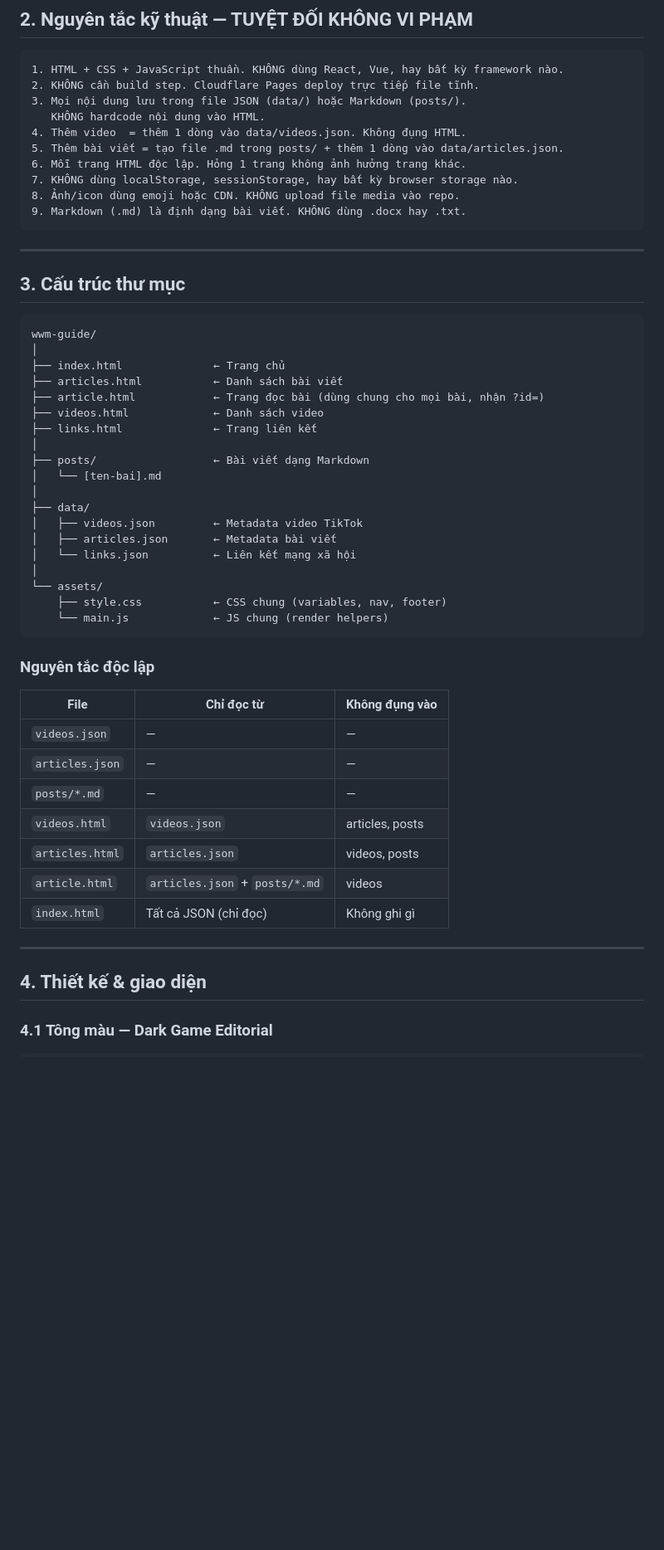
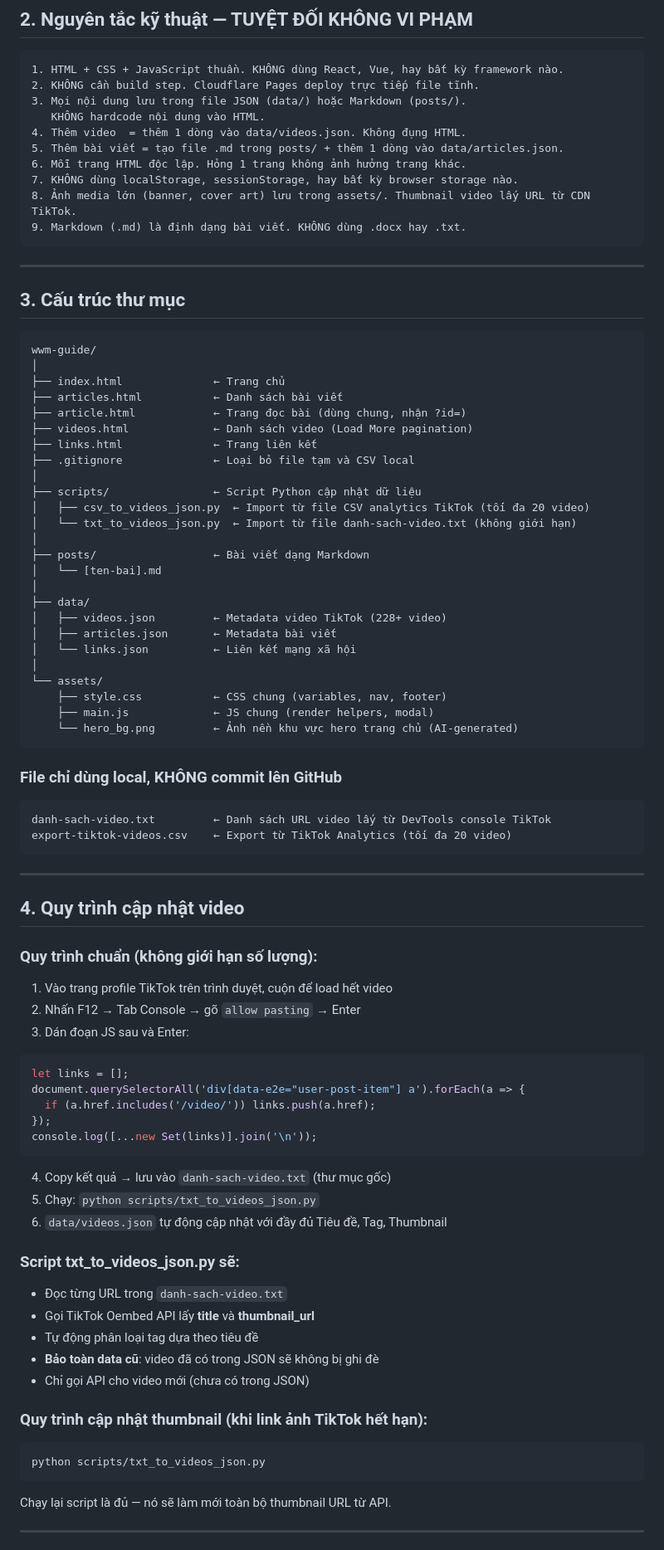
Before and after one commit to TieuHongTuyen/wwm-web, a Markdown page: CONTEXT.md, the part around one of its changes. Shown at 83% size. Drawn GitHub-style; blank space fills up the shorter version.

````diff
--- a/CONTEXT.md
+++ b/CONTEXT.md
@@ -33,7 +33,7 @@
 5. Thêm bài viết = tạo file .md trong posts/ + thêm 1 dòng vào data/articles.json.
 6. Mỗi trang HTML độc lập. Hỏng 1 trang không ảnh hưởng trang khác.
 7. KHÔNG dùng localStorage, sessionStorage, hay bất kỳ browser storage nào.
-8. Ảnh/icon dùng emoji hoặc CDN. KHÔNG upload file media vào repo.
+8. Ảnh media lớn (banner, cover art) lưu trong assets/. Thumbnail video lấy URL từ CDN TikTok.
 9. Markdown (.md) là định dạng bài viết. KHÔNG dùng .docx hay .txt.
 ```
 
@@ -46,37 +46,66 @@ wwm-guide/
 │
 ├── index.html              ← Trang chủ
 ├── articles.html           ← Danh sách bài viết
-├── article.html            ← Trang đọc bài (dùng chung cho mọi bài, nhận ?id=)
-├── videos.html             ← Danh sách video
+├── article.html            ← Trang đọc bài (dùng chung, nhận ?id=)
+├── videos.html             ← Danh sách video (Load More pagination)
 ├── links.html              ← Trang liên kết
+├── .gitignore              ← Loại bỏ file tạm và CSV local
+│
+├── scripts/                ← Script Python cập nhật dữ liệu
+│   ├── csv_to_videos_json.py  ← Import từ file CSV analytics TikTok (tối đa 20 video)
+│   └── txt_to_videos_json.py  ← Import từ file danh-sach-video.txt (không giới hạn)
 │
 ├── posts/                  ← Bài viết dạng Markdown
 │   └── [ten-bai].md
 │
 ├── data/
-│   ├── videos.json         ← Metadata video TikTok
+│   ├── videos.json         ← Metadata video TikTok (228+ video)
 │   ├── articles.json       ← Metadata bài viết
 │   └── links.json          ← Liên kết mạng xã hội
 │
 └── assets/
     ├── style.css           ← CSS chung (variables, nav, footer)
-    └── main.js             ← JS chung (render helpers)
+    ├── main.js             ← JS chung (render helpers, modal)
+    └── hero_bg.png         ← Ảnh nền khu vực hero trang chủ (AI-generated)
 ```
 
-### Nguyên tắc độc lập
-
-| File | Chỉ đọc từ | Không đụng vào |
-|---|---|---|
-| `videos.json` | — | — |
-| `articles.json` | — | — |
-| `posts/*.md` | — | — |
-| `videos.html` | `videos.json` | articles, posts |
-| `articles.html` | `articles.json` | videos, posts |
-| `article.html` | `articles.json` + `posts/*.md` | videos |
-| `index.html` | Tất cả JSON (chỉ đọc) | Không ghi gì |
+### File chỉ dùng local, KHÔNG commit lên GitHub
+```
+danh-sach-video.txt         ← Danh sách URL video lấy từ DevTools console TikTok
+export-tiktok-videos.csv    ← Export từ TikTok Analytics (tối đa 20 video)
+```
 
 ---
 
-## 4. Thiết kế & giao diện
+## 4. Quy trình cập nhật video
 
-### 4.1 Tông màu — Dark Game Editorial
+### Quy trình chuẩn (không giới hạn số lượng):
+1. Vào trang profile TikTok trên trình duyệt, cuộn để load hết video
+2. Nhấn F12 → Tab Console → gõ `allow pasting` → Enter
+3. Dán đoạn JS sau và Enter:
+```javascript
+let links = [];
+document.querySelectorAll('div[data-e2e="user-post-item"] a').forEach(a => {
+  if (a.href.includes('/video/')) links.push(a.href);
+});
+console.log([...new Set(links)].join('\n'));
+```
+4. Copy kết quả → lưu vào `danh-sach-video.txt` (thư mục gốc)
+5. Chạy: `python scripts/txt_to_videos_json.py`
+6. `data/videos.json` tự động cập nhật với đầy đủ Tiêu đề, Tag, Thumbnail
+
+### Script txt_to_videos_json.py sẽ:
+- Đọc từng URL trong `danh-sach-video.txt`
+- Gọi TikTok Oembed API lấy **title** và **thumbnail_url**
+- Tự động phân loại tag dựa theo tiêu đề
+- **Bảo toàn data cũ**: video đã có trong JSON sẽ không bị ghi đè
+- Chỉ gọi API cho video mới (chưa có trong JSON)
+
+### Quy trình cập nhật thumbnail (khi link ảnh TikTok hết hạn):
+```
+python scripts/txt_to_videos_json.py
+```
+Chạy lại script là đủ — nó sẽ làm mới toàn bộ thumbnail URL từ API.
+
+---
+
````
Also changed, not shown: other parts of CONTEXT.md (+54 -115 lines).
